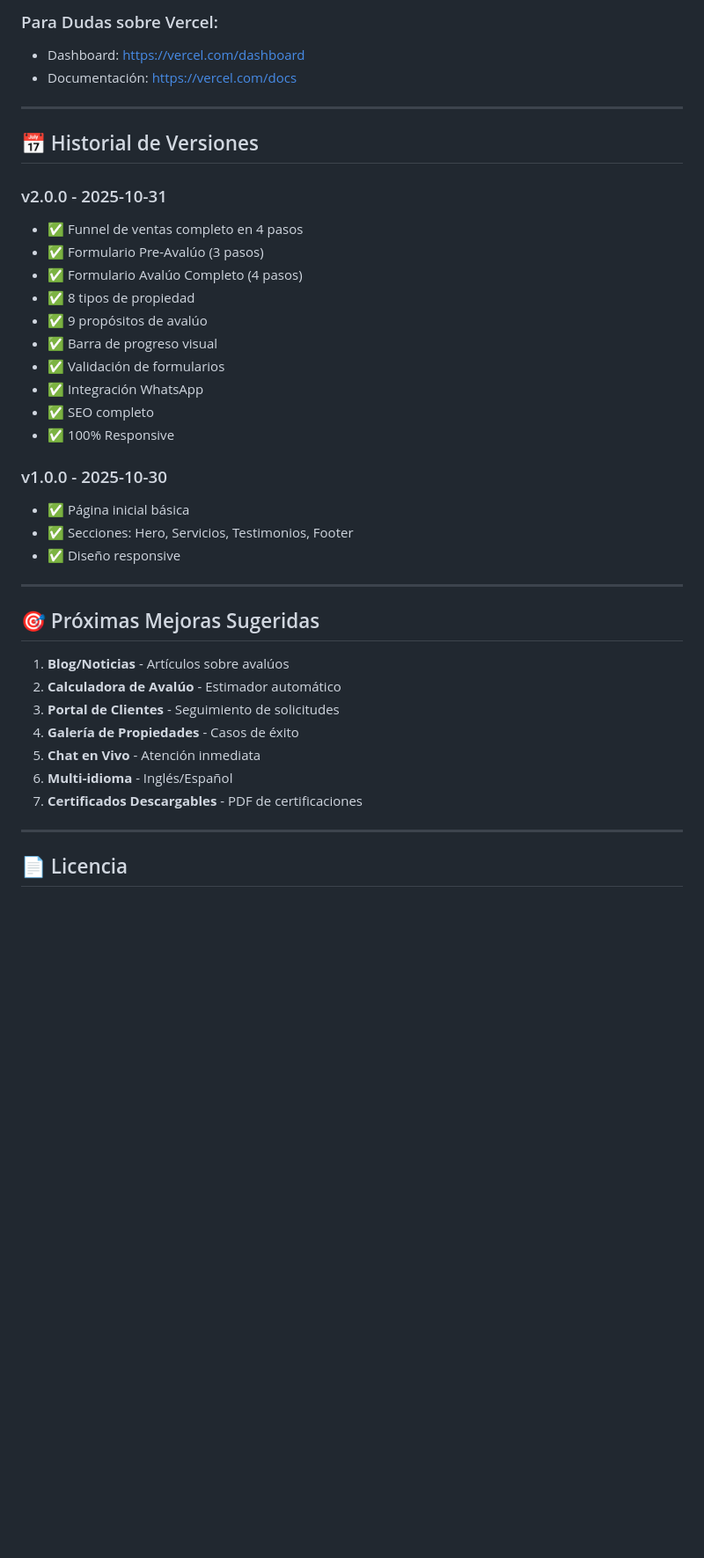
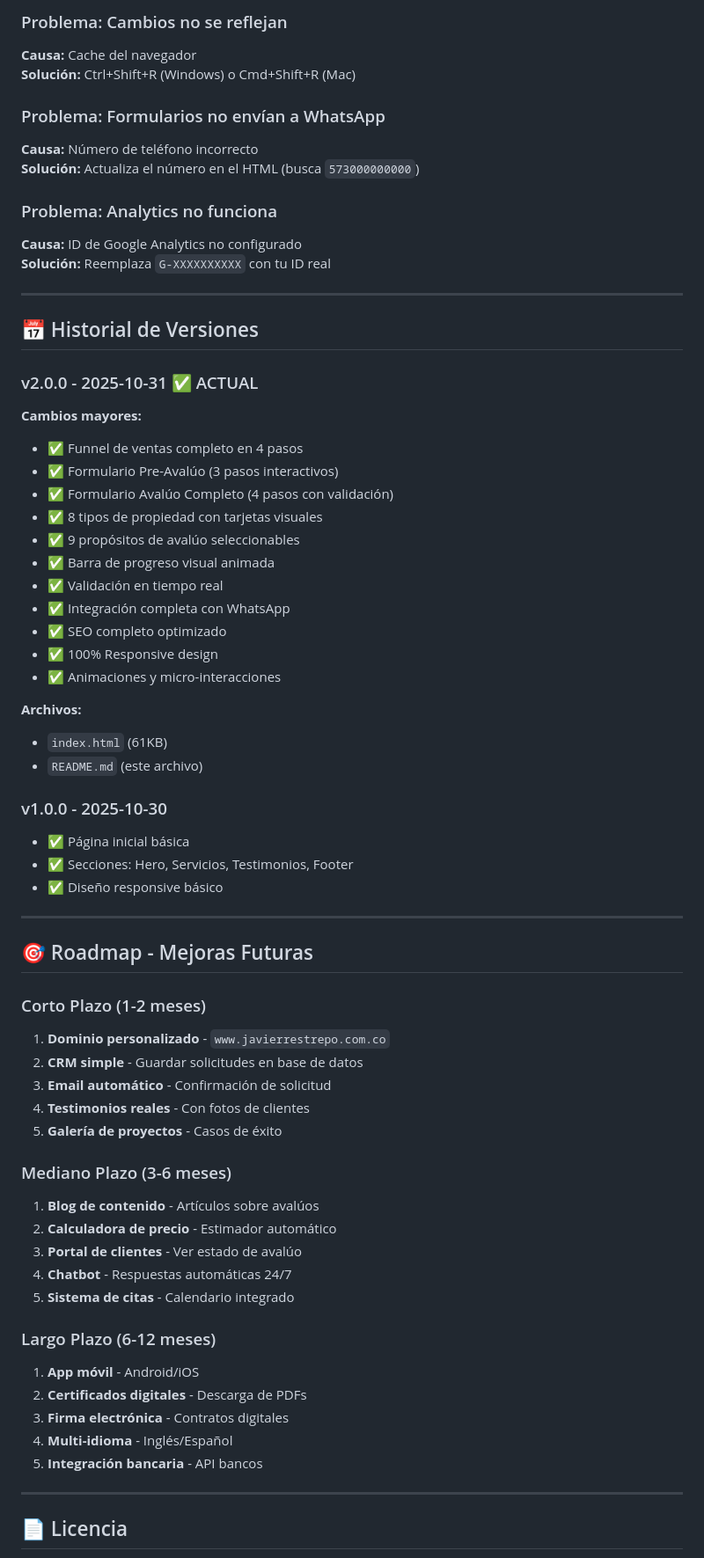
Before and after one commit to infinitexglobalia-sys/javier-avaluos-web, a Markdown page: README.md, the part around the change printed below. Shown: that part at 88% size. Rendered like a GitHub page; blank space fills up the shorter version.

```diff
--- a/README.md
+++ b/README.md
@@ -294,40 +371,67 @@ javier-avaluos-web/
 
-### Para Dudas sobre Vercel:
-- Dashboard: https://vercel.com/dashboard
-- Documentación: https://vercel.com/docs
+### Problema: Cambios no se reflejan
+**Causa:** Cache del navegador
+**Solución:** Ctrl+Shift+R (Windows) o Cmd+Shift+R (Mac)
+
+### Problema: Formularios no envían a WhatsApp
+**Causa:** Número de teléfono incorrecto
+**Solución:** Actualiza el número en el HTML (busca `573000000000`)
+
+### Problema: Analytics no funciona
+**Causa:** ID de Google Analytics no configurado
+**Solución:** Reemplaza `G-XXXXXXXXXX` con tu ID real
 
 ---
 
 ## 📅 Historial de Versiones
 
-### v2.0.0 - 2025-10-31
+### v2.0.0 - 2025-10-31 ✅ ACTUAL
+**Cambios mayores:**
 - ✅ Funnel de ventas completo en 4 pasos
-- ✅ Formulario Pre-Avalúo (3 pasos)
-- ✅ Formulario Avalúo Completo (4 pasos)
-- ✅ 8 tipos de propiedad
-- ✅ 9 propósitos de avalúo
-- ✅ Barra de progreso visual
-- ✅ Validación de formularios
-- ✅ Integración WhatsApp
-- ✅ SEO completo
-- ✅ 100% Responsive
+- ✅ Formulario Pre-Avalúo (3 pasos interactivos)
+- ✅ Formulario Avalúo Completo (4 pasos con validación)
+- ✅ 8 tipos de propiedad con tarjetas visuales
+- ✅ 9 propósitos de avalúo seleccionables
+- ✅ Barra de progreso visual animada
+- ✅ Validación en tiempo real
+- ✅ Integración completa con WhatsApp
+- ✅ SEO completo optimizado
+- ✅ 100% Responsive design
+- ✅ Animaciones y micro-interacciones
+
+**Archivos:**
+- `index.html` (61KB)
+- `README.md` (este archivo)
 
 ### v1.0.0 - 2025-10-30
 - ✅ Página inicial básica
 - ✅ Secciones: Hero, Servicios, Testimonios, Footer
-- ✅ Diseño responsive
+- ✅ Diseño responsive básico
 
 ---
 
-## 🎯 Próximas Mejoras Sugeridas
+## 🎯 Roadmap - Mejoras Futuras
 
-1. **Blog/Noticias** - Artículos sobre avalúos
-2. **Calculadora de Avalúo** - Estimador automático
-3. **Portal de Clientes** - Seguimiento de solicitudes
-4. **Galería de Propiedades** - Casos de éxito
-5. **Chat en Vivo** - Atención inmediata
-6. **Multi-idioma** - Inglés/Español
-7. **Certificados Descargables** - PDF de certificaciones
+### Corto Plazo (1-2 meses)
+1. **Dominio personalizado** - `www.javierrestrepo.com.co`
+2. **CRM simple** - Guardar solicitudes en base de datos
+3. **Email automático** - Confirmación de solicitud
+4. **Testimonios reales** - Con fotos de clientes
+5. **Galería de proyectos** - Casos de éxito
+
+### Mediano Plazo (3-6 meses)
+1. **Blog de contenido** - Artículos sobre avalúos
+2. **Calculadora de precio** - Estimador automático
+3. **Portal de clientes** - Ver estado de avalúo
+4. **Chatbot** - Respuestas automáticas 24/7
+5. **Sistema de citas** - Calendario integrado
+
+### Largo Plazo (6-12 meses)
+1. **App móvil** - Android/iOS
+2. **Certificados digitales** - Descarga de PDFs
+3. **Firma electrónica** - Contratos digitales
+4. **Multi-idioma** - Inglés/Español
+5. **Integración bancaria** - API bancos
 
 ---
 
```
Also changed, not shown: other parts of README.md (+242 -139 lines).
